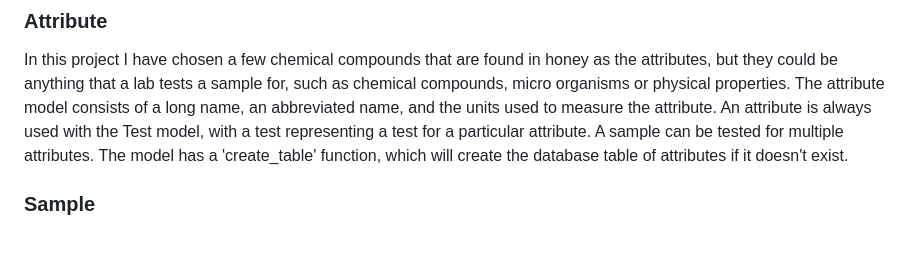
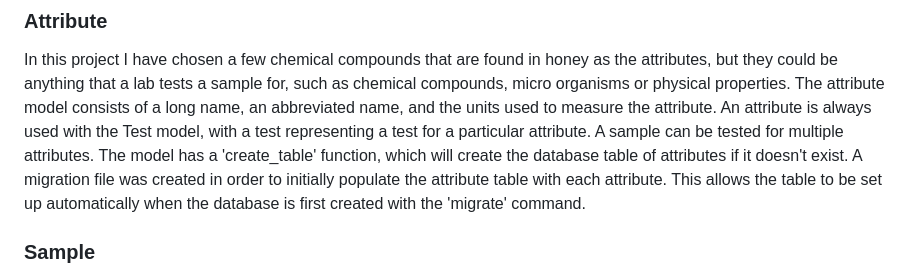
Before and after one commit to f-munro/lab-sweet, a Markdown page: readme.md, the part around the change. Rendered like a GitHub page; blank space fills up the shorter version.

```diff
--- a/readme.md
+++ b/readme.md
@@ -11,6 +11,7 @@ The only additional python package used is the Django REST framework, which offe
 ## Explanation of models
 ### Attribute
 In this project I have chosen a few chemical compounds that are found in honey as the attributes, but they could be anything that a lab tests a sample for, such as chemical compounds, micro organisms or physical properties. The attribute model consists of a long name, an abbreviated name, and the units used to measure the attribute. An attribute is always used with the Test model, with a test representing a test for a particular attribute. A sample can be tested for multiple attributes. The model has a 'create_table' function, which will create the database table of attributes if it doesn't exist.
+A migration file was created in order to initially populate the attribute table with each attribute. This allows the table to be set up automatically when the database is first created with the 'migrate' command.
 
 ### Sample
 A sample represents the physical sample that will be sent to the lab to be tested. Each sample requires a sample ID and a batch number. There can be multiple samples in a batch. The customers will refer to the sample ID when looking for their results, but the lab will refer to the actual unique ID field in the database to ensure they are using a unique value, as multiple samples could be registered as a 'sample 1' for example. The sample model has a 'complete' field. A sample is complete if all of its tests have results.
```
